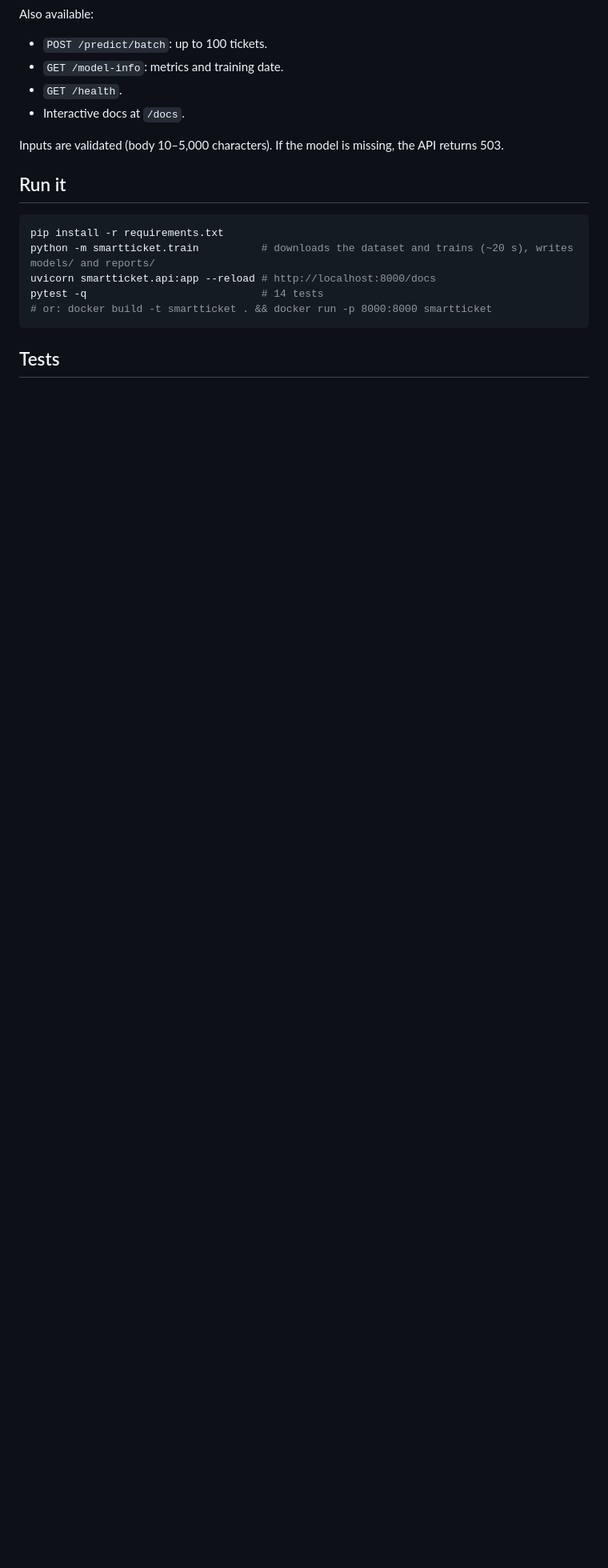
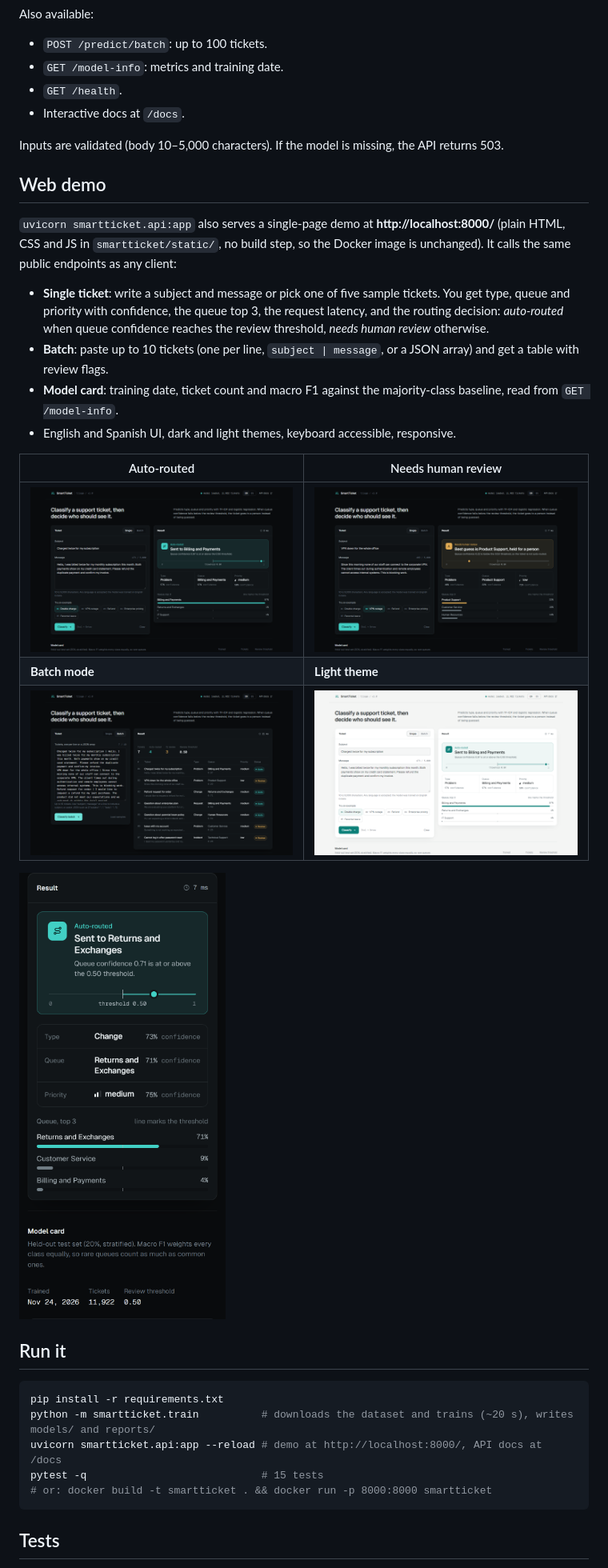
Before and after one commit to JovanySk/smartticket, a Markdown page: README.md, the part around one of its changes. Shown at 80% size. GitHub-like rendering; pictures changed too: docs/screenshots/01-auto-routed-dark.png (added), docs/screenshots/02-needs-review-dark.png (added), docs/screenshots/03-batch-dark.png (added); blank space fills up the shorter version.

Commit message:
Web demo: ticket composer, routing decision with review threshold, top-3 queues, batch mode and model card

````diff
--- a/README.md
+++ b/README.md
@@ -46,13 +46,30 @@ Also available:
 
 Inputs are validated (body 10–5,000 characters). If the model is missing, the API returns 503.
 
+## Web demo
+
+`uvicorn smartticket.api:app` also serves a single-page demo at **http://localhost:8000/** (plain HTML, CSS and JS in `smartticket/static/`, no build step, so the Docker image is unchanged). It calls the same public endpoints as any client:
+
+- **Single ticket**: write a subject and message or pick one of five sample tickets. You get type, queue and priority with confidence, the queue top 3, the request latency, and the routing decision: *auto-routed* when queue confidence reaches the review threshold, *needs human review* otherwise.
+- **Batch**: paste up to 10 tickets (one per line, `subject | message`, or a JSON array) and get a table with review flags.
+- **Model card**: training date, ticket count and macro F1 against the majority-class baseline, read from `GET /model-info`.
+- English and Spanish UI, dark and light themes, keyboard accessible, responsive.
+
+| Auto-routed | Needs human review |
+|---|---|
+| ![Auto-routed billing ticket](docs/screenshots/01-auto-routed-dark.png) | ![Ambiguous ticket held for review](docs/screenshots/02-needs-review-dark.png) |
+| **Batch mode** | **Light theme** |
+| ![Batch results with review flags](docs/screenshots/03-batch-dark.png) | ![Light theme](docs/screenshots/05-auto-routed-light.png) |
+
+<p><img src="docs/screenshots/04-mobile-dark.png" alt="Mobile layout" width="300"></p>
+
 ## Run it
 
 ```bash
 pip install -r requirements.txt
 python -m smartticket.train          # downloads the dataset and trains (~20 s), writes models/ and reports/
-uvicorn smartticket.api:app --reload # http://localhost:8000/docs
-pytest -q                            # 14 tests
+uvicorn smartticket.api:app --reload # demo at http://localhost:8000/, API docs at /docs
+pytest -q                            # 15 tests
 # or: docker build -t smartticket . && docker run -p 8000:8000 smartticket
 ```
 
````
Also changed, not shown: other parts of README.md (+3 -2 lines), docs/screenshots/06-full-page-dark.png (added), 8 other files.
